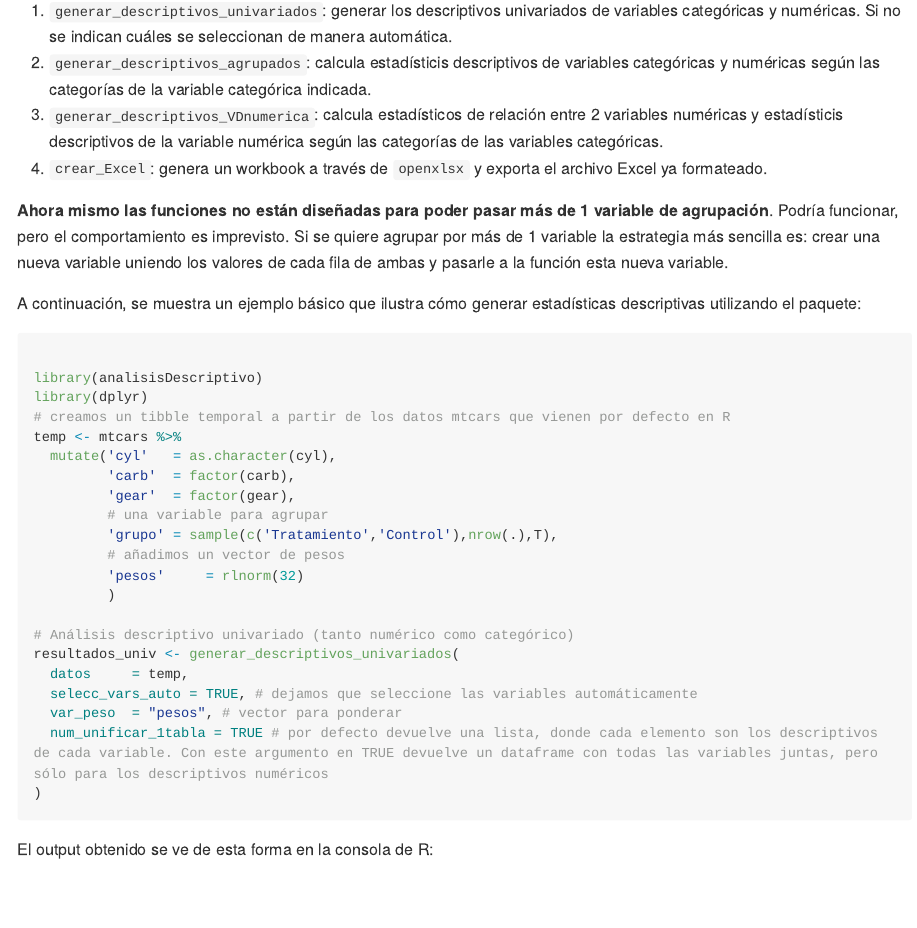
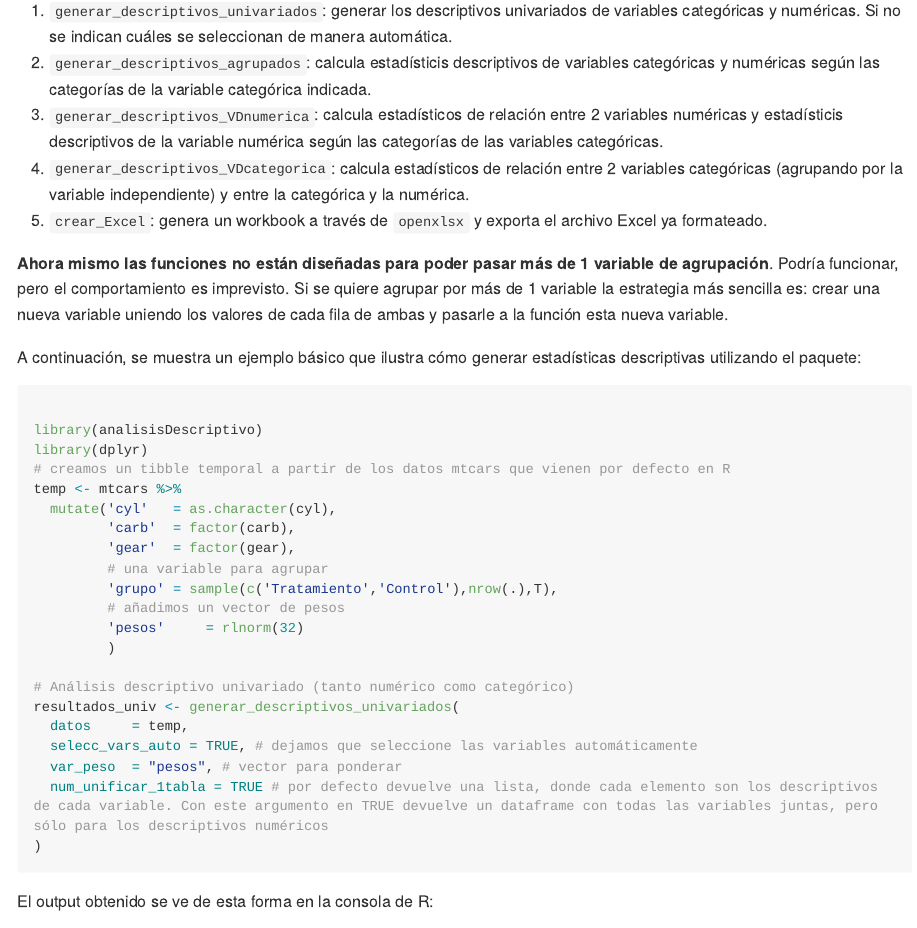
Before and after one commit to Adan-gz/analisisDescriptivo, an R Markdown document (README.Rmd): the page in a window 1100 px wide, from 1840 px down. The pictures show the output file README.md that the author committed with the source, drawn offline in the style of GitHub; long lines of code are wrapped.

Commit message:
actualizar readm

```diff
--- a/README.Rmd
+++ b/README.Rmd
@@ -86,7 +86,8 @@ Las funciones principales del paquete son 3:
 1.  `generar_descriptivos_univariados`: generar los descriptivos univariados de variables categóricas y numéricas. Si no se indican cuáles se seleccionan de manera automática.
 2.  `generar_descriptivos_agrupados`: calcula estadísticis descriptivos de variables categóricas y numéricas según las categorías de la variable categórica indicada.
 3.  `generar_descriptivos_VDnumerica`: calcula estadísticos de relación entre 2 variables numéricas y estadísticis descriptivos de la variable numérica según las categorías de las variables categóricas.
-4.  `crear_Excel`: genera un workbook a través de `openxlsx` y exporta el archivo Excel ya formateado.
+4.  `generar_descriptivos_VDcategorica`: calcula estadísticos de relación entre 2 variables categóricas (agrupando por la variable independiente) y entre la categórica y la numérica.
+5.  `crear_Excel`: genera un workbook a través de `openxlsx` y exporta el archivo Excel ya formateado.
 
 **Ahora mismo las funciones no están diseñadas para poder pasar más de 1 variable de agrupación**. Podría funcionar, pero el comportamiento es imprevisto. Si se quiere agrupar por más de 1 variable la estrategia más sencilla es: crear una nueva variable uniendo los valores de cada fila de ambas y pasarle a la función esta nueva variable.
 
```
Also changed, not shown: Descriptivos_Univariados.xlsx (added), Descriptivos_Univariados_y_Agrupados.xlsx (added), README.md.
